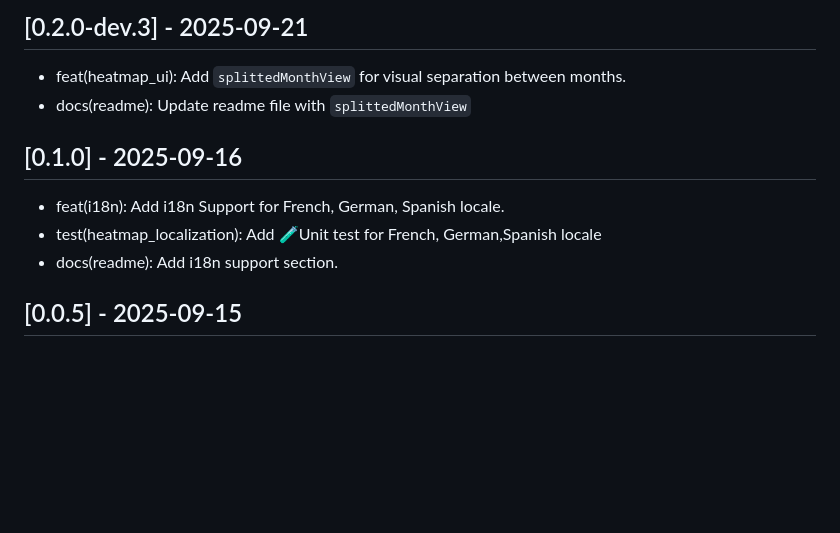
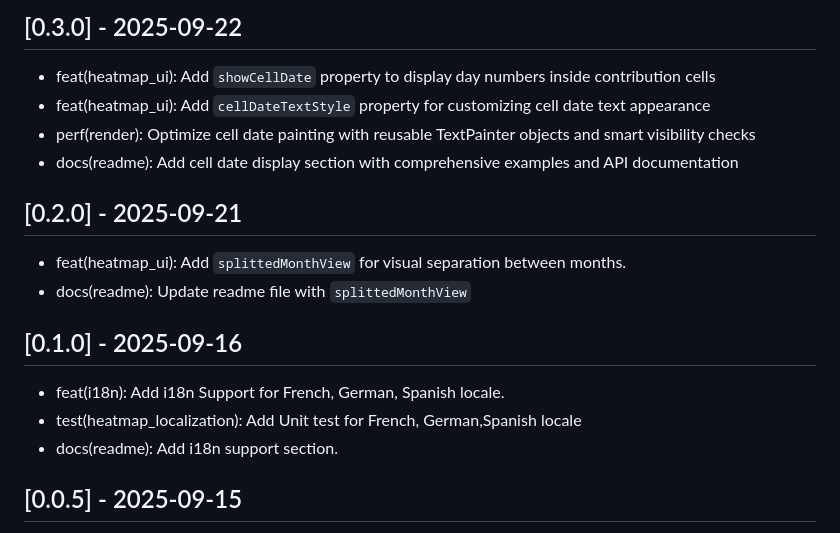
Before and after one commit to abdullah-cse/contribution_heatmap, a Markdown page: CHANGELOG.md, the part around the change. Drawn GitHub-style; blank space fills up the shorter version.

```diff
--- a/CHANGELOG.md
+++ b/CHANGELOG.md
@@ -1,4 +1,11 @@
-## [0.2.0-dev.3] - 2025-09-21
+## [0.3.0] - 2025-09-22
+
+- feat(heatmap_ui): Add `showCellDate` property to display day numbers inside contribution cells
+- feat(heatmap_ui): Add `cellDateTextStyle` property for customizing cell date text appearance
+- perf(render): Optimize cell date painting with reusable TextPainter objects and smart visibility checks
+- docs(readme): Add cell date display section with comprehensive examples and API documentation
+
+## [0.2.0] - 2025-09-21
 
 - feat(heatmap_ui): Add `splittedMonthView` for visual separation between months.
 - docs(readme): Update readme file with `splittedMonthView`
@@ -6,7 +13,7 @@
 ## [0.1.0] - 2025-09-16
 
 - feat(i18n): Add i18n Support for French, German, Spanish locale.
-- test(heatmap_localization): Add 🧪Unit test for French, German,Spanish locale
+- test(heatmap_localization): Add Unit test for French, German,Spanish locale
 - docs(readme): Add i18n support section.
 
 ## [0.0.5] - 2025-09-15
```
Also changed, not shown: README.md (+48 -12 lines), example/screenshots/contribution_heatmap_minial.png (added), example/screenshots/splitMonthViewWithDate.png (added), example/screenshots/withSplitMonthView.png (deleted), example/screenshots/withoutSplitMonthView.png (deleted), 5 other files.
